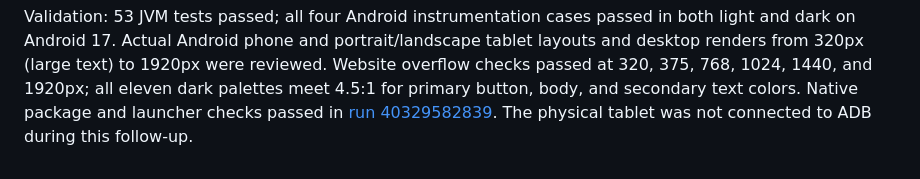
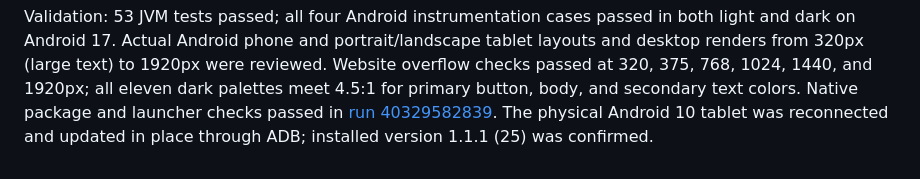
Before and after one commit to akasumitlamba/Presence, a Markdown page: docs/material-you.md, the part around the change. GitHub-like rendering.

Commit message:
Record installed tablet update verification

```diff
--- a/docs/material-you.md
+++ b/docs/material-you.md
@@ -86,4 +86,5 @@ Website overflow checks passed at 320, 375, 768, 1024, 1440, and 1920px; all ele
 dark palettes meet 4.5:1 for primary button, body, and secondary text colors.
 Native package and launcher checks passed in
 [run 40329582839](https://github.com/akasumitlamba/Presence/actions/runs/40329582839).
-The physical tablet was not connected to ADB during this follow-up.
+The physical Android 10 tablet was reconnected and updated in place through ADB;
+installed version 1.1.1 (25) was confirmed.
```
